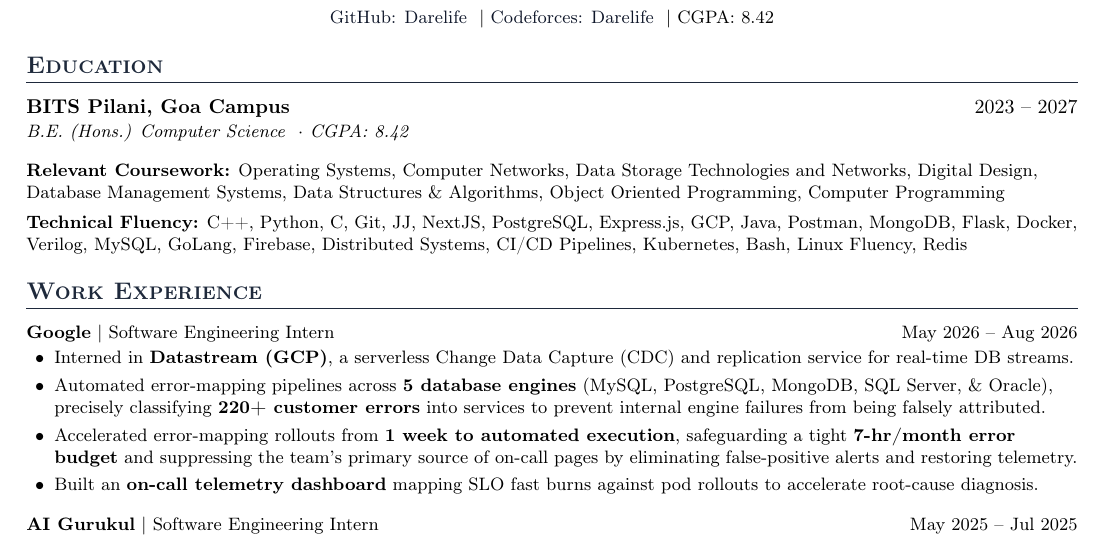
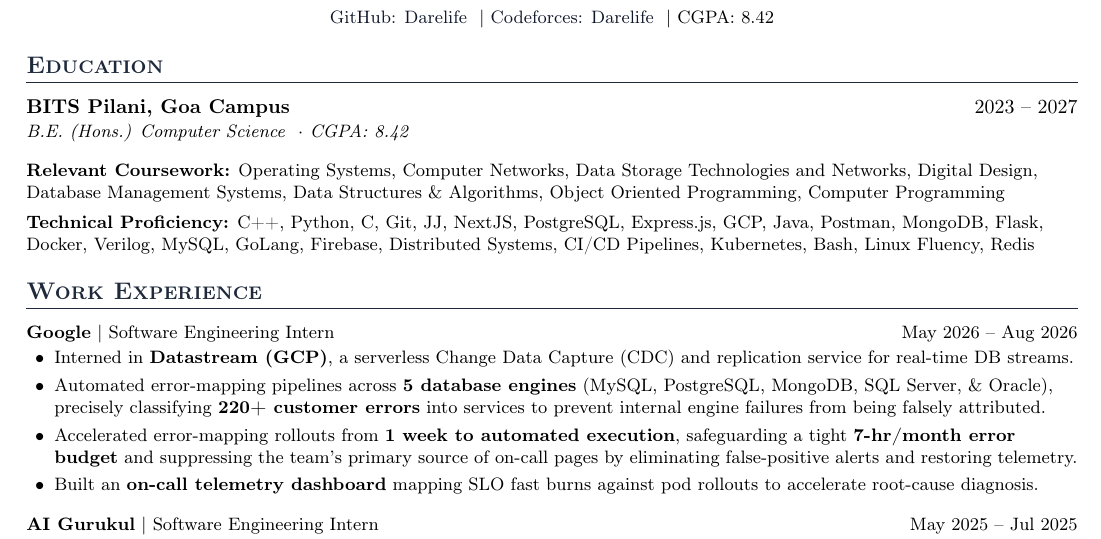
Before and after one commit to Darelife/resume, a LaTeX CV (resume.tex): part of the page, cut so that both start at the same text. Compiled offline with pdfLaTeX.

Commit message:
Update technical fluency to technical proficiency

```diff
--- a/resume.tex
+++ b/resume.tex
@@ -73,7 +73,7 @@
 
 
 \vspace{4pt}
-\small{\textbf{Technical Fluency:} C++, Python, C, Git, JJ, NextJS, PostgreSQL, Express.js, GCP, Java, Postman, MongoDB, Flask, Docker, Verilog, MySQL, GoLang, Firebase, Distributed Systems, CI/CD Pipelines, Kubernetes, Bash, Linux Fluency, Redis}
+\small{\textbf{Technical Proficiency:} C++, Python, C, Git, JJ, NextJS, PostgreSQL, Express.js, GCP, Java, Postman, MongoDB, Flask, Docker, Verilog, MySQL, GoLang, Firebase, Distributed Systems, CI/CD Pipelines, Kubernetes, Bash, Linux Fluency, Redis}
 
 % ---------- WORK EXPERIENCE ----------
 \section*{Work Experience}
```
